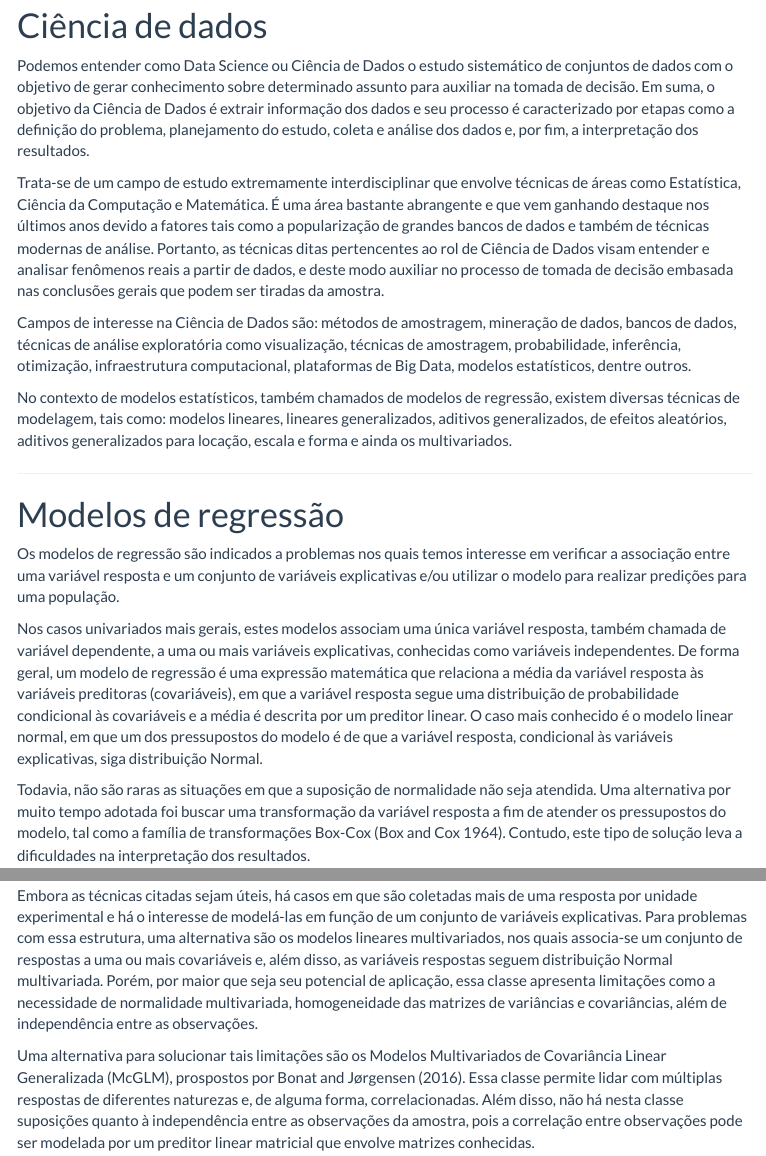
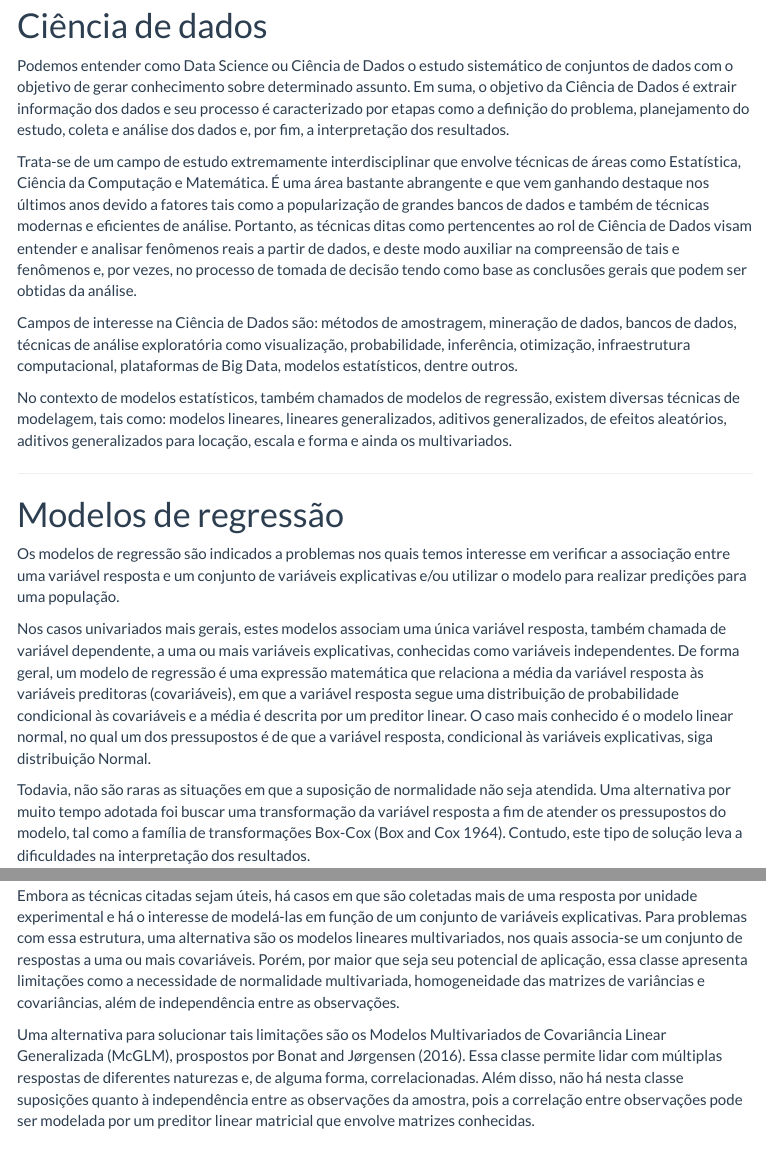
Before and after one commit to lineu96/msc_page, an R Markdown document (0_intro.Rmd): the page in a window 1100 px wide, from 350 px down, and a second part further down, joined at a grey line. The pictures show the output file 0_intro.html that the author committed with the source, opened offline; library style sheets and scripts come from the installed R packages; menus at the side of the page are left out.

Commit message:
Corrige texto

```diff
--- a/0_intro.Rmd
+++ b/0_intro.Rmd
@@ -56,11 +56,11 @@ knitr::opts_chunk$set(echo = TRUE)
 
 # Ciência de dados
 
-Podemos entender como Data Science ou Ciência de Dados o estudo sistemático de conjuntos de dados com o objetivo de gerar conhecimento sobre determinado assunto para auxiliar na tomada de decisão. Em suma, o objetivo da Ciência de Dados é extrair informação dos dados e seu processo é caracterizado por etapas como a definição do problema, planejamento do estudo, coleta e análise dos dados e, por fim, a interpretação dos resultados.
+Podemos entender como Data Science ou Ciência de Dados o estudo sistemático de conjuntos de dados com o objetivo de gerar conhecimento sobre determinado assunto. Em suma, o objetivo da Ciência de Dados é extrair informação dos dados e seu processo é caracterizado por etapas como a definição do problema, planejamento do estudo, coleta e análise dos dados e, por fim, a interpretação dos resultados.
 
-Trata-se de um campo de estudo extremamente interdisciplinar que envolve técnicas de áreas como Estatística, Ciência da Computação e Matemática. É uma área bastante abrangente e que vem ganhando destaque nos últimos anos devido a fatores tais como a popularização de grandes bancos de dados e também de técnicas modernas de análise. Portanto, as técnicas ditas pertencentes ao rol de Ciência de Dados visam entender e analisar fenômenos reais a partir de dados, e deste modo auxiliar no processo de tomada de decisão embasada nas conclusões gerais que podem ser tiradas da amostra.
+Trata-se de um campo de estudo extremamente interdisciplinar que envolve técnicas de áreas como Estatística, Ciência da Computação e Matemática. É uma área bastante abrangente e que vem ganhando destaque nos últimos anos devido a fatores tais como a popularização de grandes bancos de dados e também de técnicas modernas e eficientes de análise. Portanto, as técnicas ditas como pertencentes ao rol de Ciência de Dados visam entender e analisar fenômenos reais a partir de dados, e deste modo auxiliar na compreensão de tais e fenômenos e, por vezes, no processo de tomada de decisão tendo como base as conclusões gerais que podem ser obtidas da análise.
 
-Campos de interesse na Ciência de Dados são: métodos de amostragem, mineração de dados, bancos de dados, técnicas de análise exploratória como visualização, técnicas de amostragem, probabilidade, inferência, otimização, infraestrutura computacional, plataformas de Big Data, modelos estatísticos, dentre outros.
+Campos de interesse na Ciência de Dados são: métodos de amostragem, mineração de dados, bancos de dados, técnicas de análise exploratória como visualização, probabilidade, inferência, otimização, infraestrutura computacional, plataformas de Big Data, modelos estatísticos, dentre outros.
 
 No contexto de modelos estatísticos, também chamados de modelos de regressão, existem diversas técnicas de modelagem, tais como: modelos lineares, lineares generalizados, aditivos generalizados, de efeitos aleatórios, aditivos generalizados para locação, escala e forma e ainda os multivariados.
 
@@ -70,13 +70,13 @@ No contexto de modelos estatísticos, também chamados de modelos de regressão,
 
 Os modelos de regressão são indicados a problemas nos quais temos interesse em verificar a associação entre uma variável resposta e um conjunto de variáveis explicativas e/ou utilizar o modelo para realizar predições para uma população.
 
-Nos casos univariados mais gerais, estes modelos associam uma única variável resposta, também chamada de variável dependente, a uma ou mais variáveis explicativas, conhecidas como variáveis independentes. De forma geral, um modelo de regressão é uma expressão matemática que relaciona a média da variável resposta às variáveis preditoras (covariáveis), em que a variável resposta segue uma distribuição de probabilidade condicional às covariáveis e a média é descrita por um preditor linear. O caso mais conhecido é o modelo linear normal, em que um dos pressupostos do modelo é de que a variável resposta, condicional às variáveis explicativas, siga distribuição Normal.
+Nos casos univariados mais gerais, estes modelos associam uma única variável resposta, também chamada de variável dependente, a uma ou mais variáveis explicativas, conhecidas como variáveis independentes. De forma geral, um modelo de regressão é uma expressão matemática que relaciona a média da variável resposta às variáveis preditoras (covariáveis), em que a variável resposta segue uma distribuição de probabilidade condicional às covariáveis e a média é descrita por um preditor linear. O caso mais conhecido é o modelo linear normal, no qual um dos pressupostos é de que a variável resposta, condicional às variáveis explicativas, siga distribuição Normal.
 
 Todavia, não são raras as situações em que a suposição de normalidade não seja atendida. Uma alternativa por muito tempo adotada foi buscar uma transformação da variável resposta a fim de atender os pressupostos do modelo, tal como a família de transformações Box-Cox [@boxcox64]. Contudo, este tipo de solução leva a dificuldades na interpretação dos resultados.
 
 Neste contexto, a proposta de maior renome para contornar tais restrições foi apresentada por @Nelder72, que introduz os Modelos Lineares Generalizados (GLM). Essa classe de modelos permitiu a flexibilização da distribuição da variável resposta de tal modo que esta pertença à família exponencial de distribuições. Em meio aos casos especiais de distribuições possíveis nesta classe de modelos estão a Bernoulli, Binomial, Poisson, Normal, Gama, Normal inversa, entre outras. Trata-se portanto, de uma classe de modelos de regressão univariados para dados de diferentes naturezas, tais como: dados contínuos simétricos e assimétricos, contagens, proporções, assim por diante. Tais características tornam esta classe uma flexível ferramenta de modelagem aplicável a diversos tipos de problema.
 
-Embora as técnicas citadas sejam úteis, há casos em que são coletadas mais de uma resposta por unidade experimental e há o interesse de modelá-las em função de um conjunto de variáveis explicativas. Para problemas com essa estrutura, uma alternativa são os modelos lineares multivariados, nos quais associa-se um conjunto de respostas a uma ou mais covariáveis e, além disso, as variáveis respostas seguem distribuição Normal multivariada. Porém, por maior que seja seu potencial de aplicação, essa classe apresenta limitações como a necessidade de normalidade multivariada, homogeneidade das matrizes de variâncias e covariâncias, além de independência entre as observações.
+Embora as técnicas citadas sejam úteis, há casos em que são coletadas mais de uma resposta por unidade experimental e há o interesse de modelá-las em função de um conjunto de variáveis explicativas. Para problemas com essa estrutura, uma alternativa são os modelos lineares multivariados, nos quais associa-se um conjunto de respostas a uma ou mais covariáveis. Porém, por maior que seja seu potencial de aplicação, essa classe apresenta limitações como a necessidade de normalidade multivariada, homogeneidade das matrizes de variâncias e covariâncias, além de independência entre as observações.
 
 Uma alternativa para solucionar tais limitações são os Modelos Multivariados de Covariância Linear Generalizada (McGLM), prospostos por @Bonat16. Essa classe permite lidar com múltiplas respostas de diferentes naturezas e, de alguma forma, correlacionadas. Além disso, não há nesta classe suposições quanto à independência entre as observações da amostra, pois a correlação entre observações pode ser modelada por um preditor linear matricial que envolve matrizes conhecidas.
 
```
Also changed, not shown: 4_mc_manova_wald.Rmd (+2 -0 lines), 0_intro.html, 4_mc_manova_wald.html.
